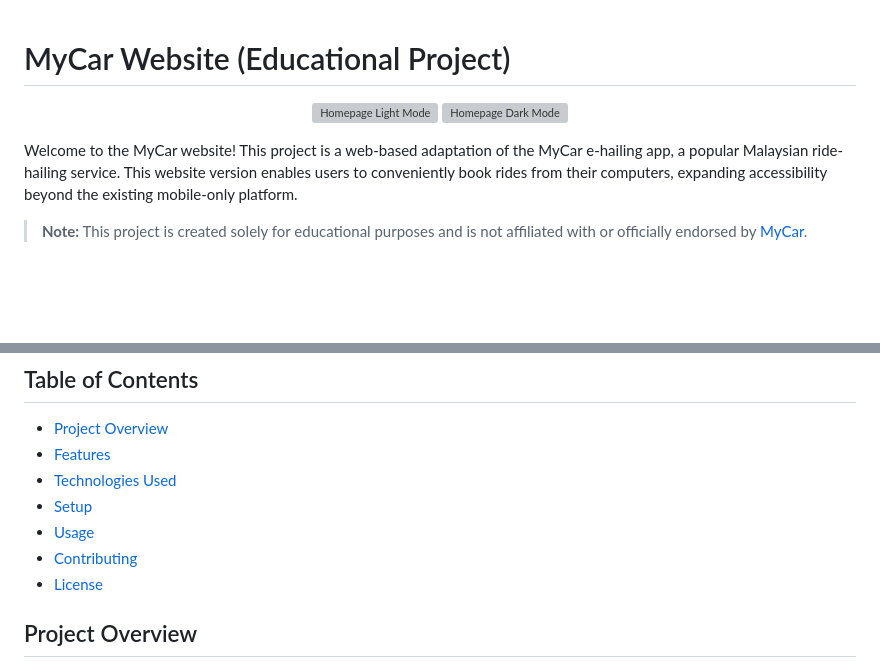
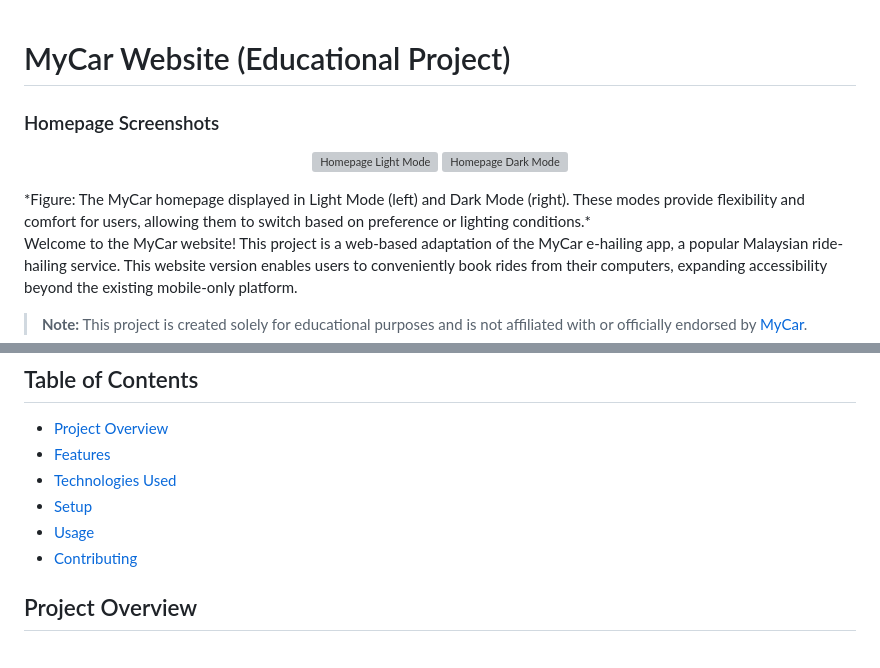
Before and after one commit to Wilsomwong2004/MyCar-Website, a Markdown page: README.md, 2 parts joined by grey strips. Drawn GitHub-style; blank space fills up the shorter version; grey boxes are pictures that could not be loaded.

```diff
--- a/README.md
+++ b/README.md
@@ -1,11 +1,12 @@
 # MyCar Website (Educational Project)
-
+### Homepage Screenshots
 <p align="center">
   <img src="appendix/Homepage.png" alt="Homepage Light Mode" width="45%">
   <be>
   <be>
   <img src="appendix/Homepage_darkmode.png" alt="Homepage Dark Mode" width="45%">
 </p>
+*Figure: The MyCar homepage displayed in Light Mode (left) and Dark Mode (right). These modes provide flexibility and comfort for users, allowing them to switch based on preference or lighting conditions.*
 
 Welcome to the MyCar website! This project is a web-based adaptation of the MyCar e-hailing app, a popular Malaysian ride-hailing service. This website version enables users to conveniently book rides from their computers, expanding accessibility beyond the existing mobile-only platform.
 
@@ -18,7 +19,6 @@ Welcome to the MyCar website! This project is a web-based adaptation of the MyCa
 - [Setup](#setup)
 - [Usage](#usage)
 - [Contributing](#contributing)
-- [License](#license)
 
 ## Project Overview
 The MyCar website recreates core functionalities of the MyCar app, providing a smooth, user-friendly interface for users to hail rides, track their drivers, and manage bookings. This web-based version aims to improve accessibility and user experience, meeting the unique needs of desktop and mobile users alike in Malaysia’s diverse e-hailing market.
```
Also changed, not shown: other parts of README.md (+1 -1 lines).
